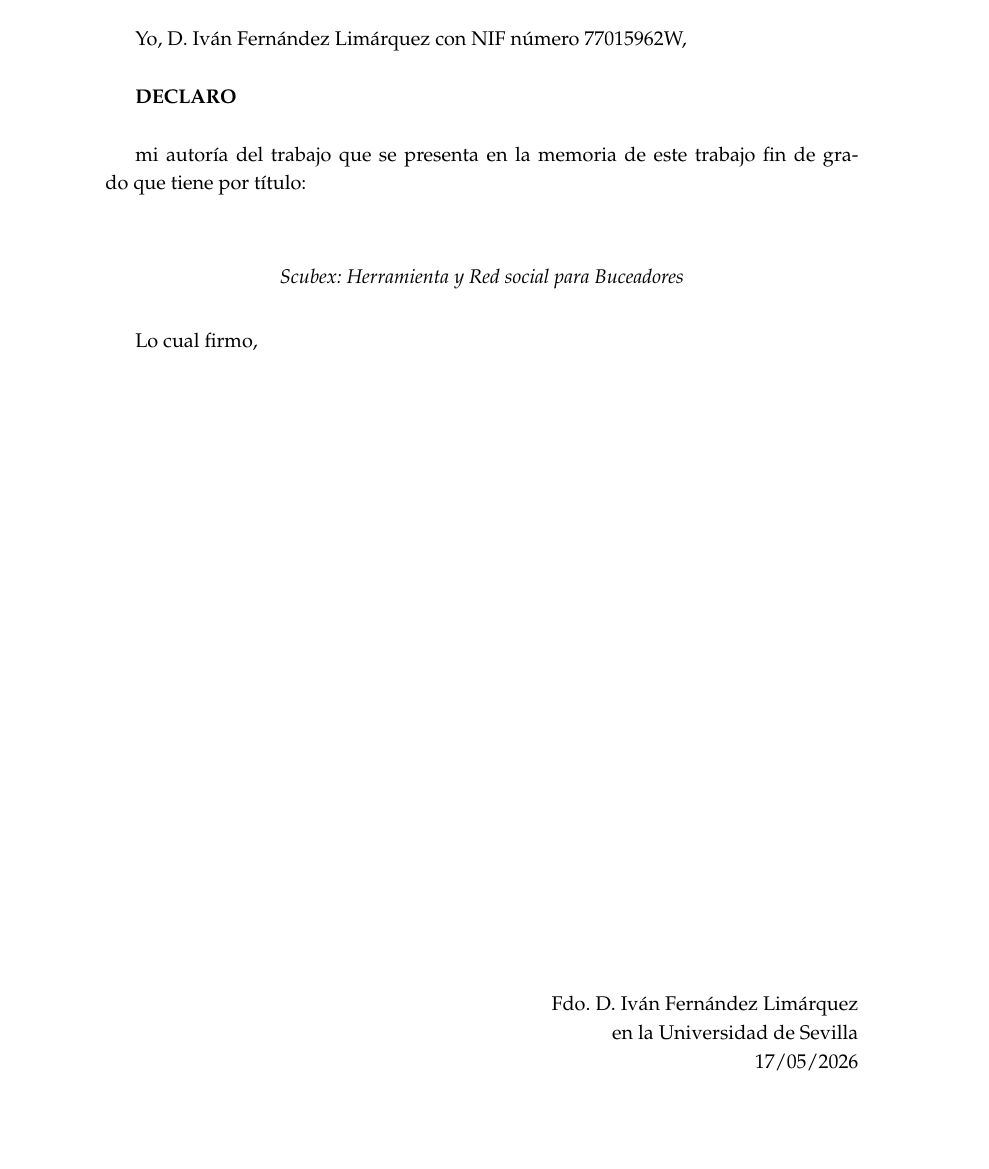
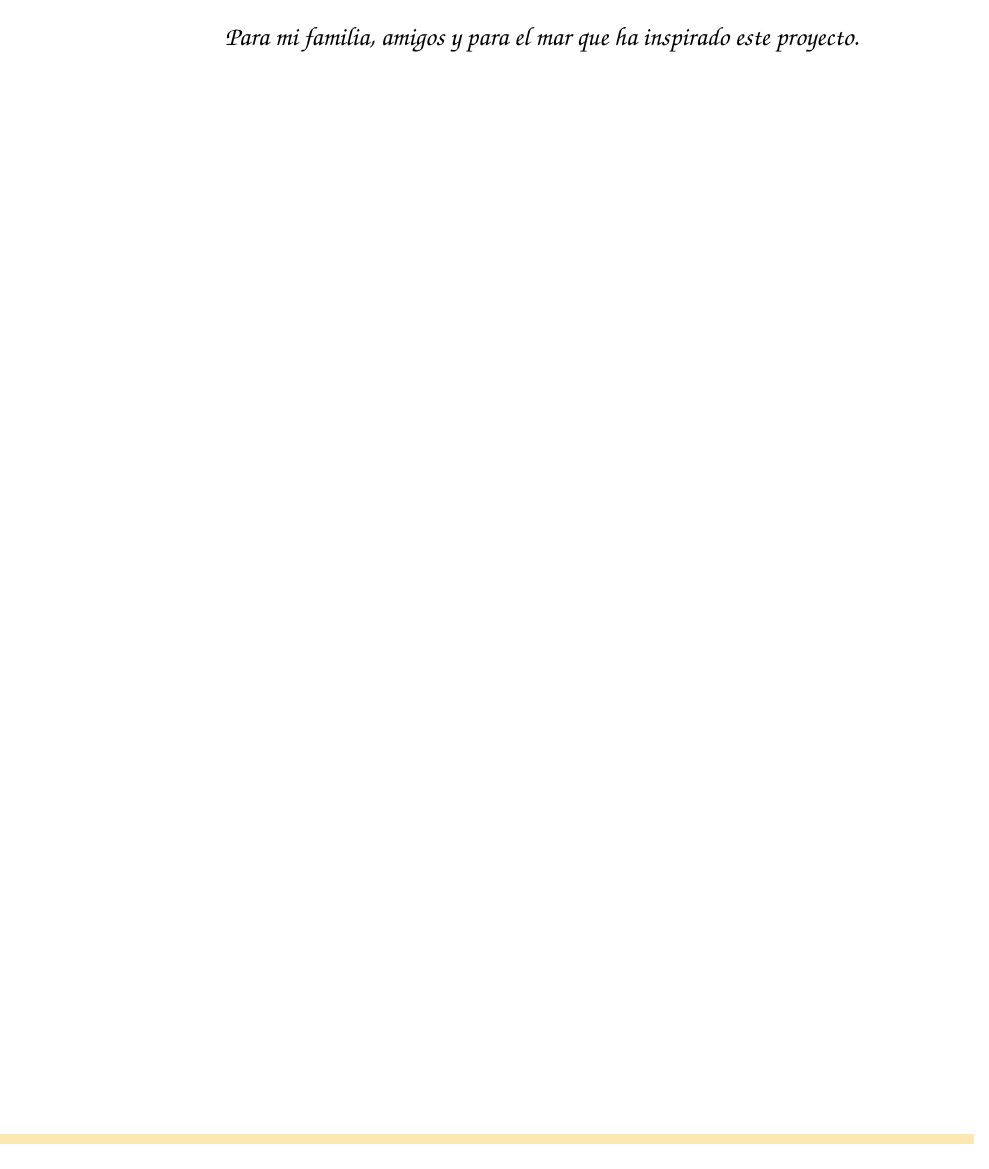
Before and after one commit to Izshin/Scubex, a LaTeX thesis (Documentacion/tfg.tex, which reads Documentacion/trinidad-TfG.sty): page 3 of 142 before the commit and page 3 of 139 after it. Compiled offline with pdfLaTeX.

Commit message:
Pasar de draft a final la docu!

```diff
--- a/Documentacion/tfg.tex
+++ b/Documentacion/tfg.tex
@@ -1,7 +1,7 @@
 % A sample model to write a TFG project
 
 % IMPORTANT!!! Substitute "draft" with "final" to render the final version of the TFG
-\documentclass[titlepage,openright,twoside,a4paper,draft,12pt,spanish]{book}
+\documentclass[titlepage,openright,twoside,a4paper,final,12pt,spanish]{book}
 
 % Configuring the environment to support spanish characters.
 \usepackage[T1]{fontenc}
--- a/Documentacion/trinidad-TfG.sty
+++ b/Documentacion/trinidad-TfG.sty
@@ -444,8 +444,6 @@ fill=#2]
     \newpage
     \disclaimer
     \cleardoublepage
-    \authorDeclare
-   \cleardoublepage
 \end{titlepage}
 }
 
```
Also changed, not shown: 5 other files.
